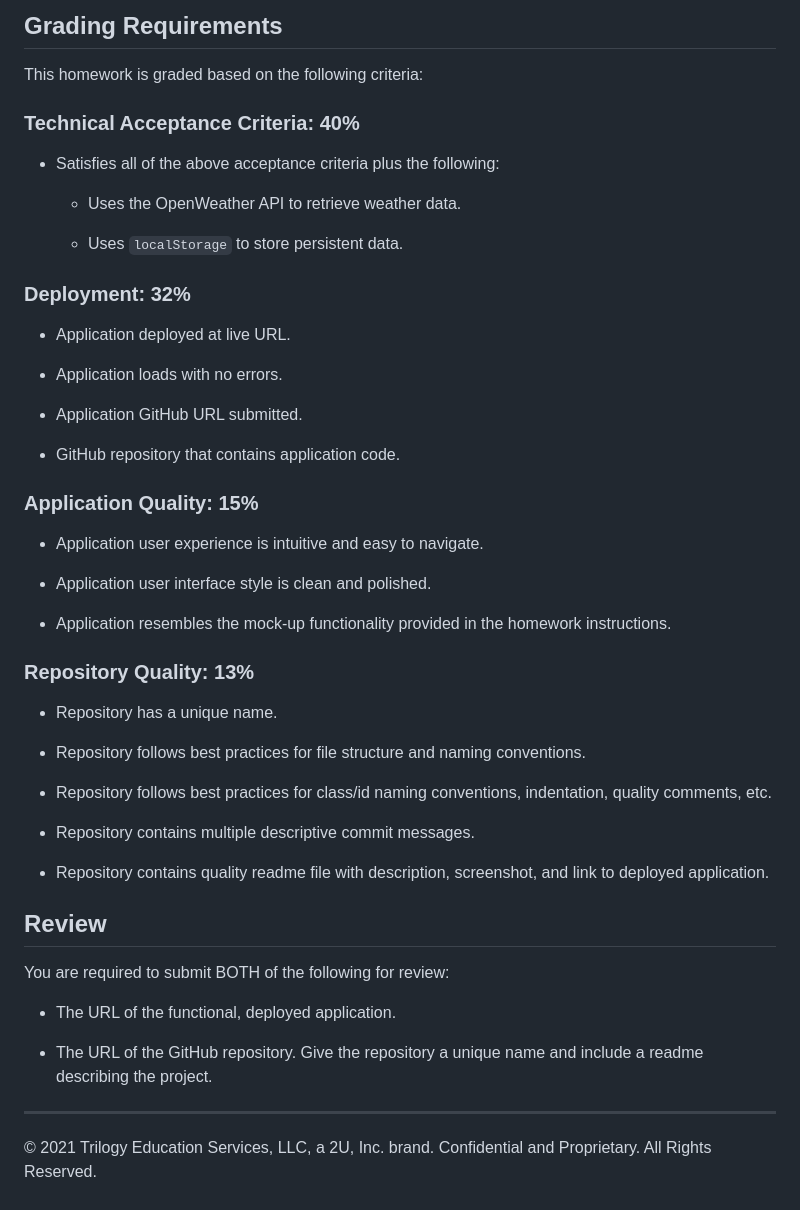
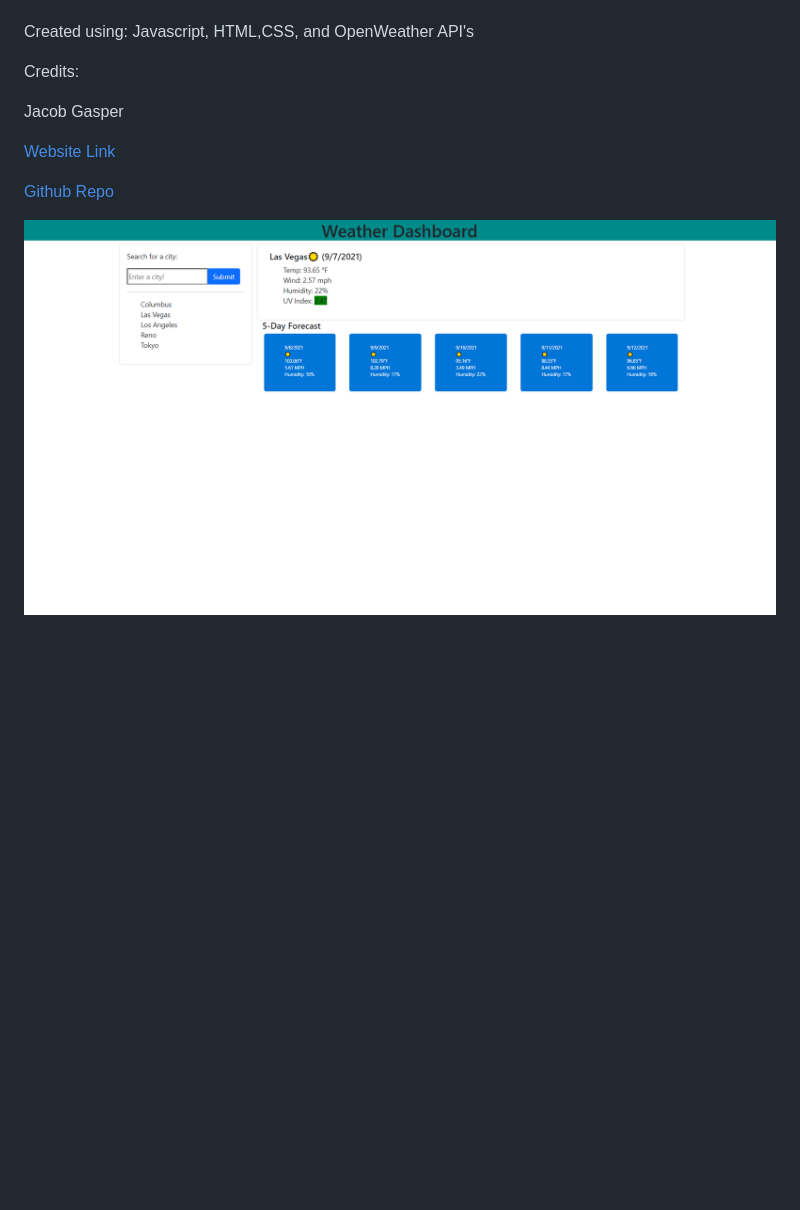
Before and after one commit to jcgasper/Server-Side-APIs-Weather-Dashboard, a Markdown page: README.md, the part around the change printed below. Rendered like a GitHub page; pictures changed too: assets/weatherscreenshot.png (added); blank space fills up the shorter version.

```diff
--- a/README.md
+++ b/README.md
@@ -38,53 +20,17 @@ The following image shows the web application's appearance and functionality:
 
-## Grading Requirements
 
-This homework is graded based on the following criteria:
+Created using: Javascript, HTML,CSS, and OpenWeather API's
 
-### Technical Acceptance Criteria: 40%
 
-* Satisfies all of the above acceptance criteria plus the following:
 
-    * Uses the OpenWeather API to retrieve weather data.
+Credits:
 
-    * Uses `localStorage` to store persistent data.
+Jacob Gasper
 
-### Deployment: 32%
+[Website Link](https://jcgasper.github.io/Weather-Dashboard/ "Website Link")
 
-* Application deployed at live URL.
 
-* Application loads with no errors.
+[Github Repo](https://github.com/jcgasper/Weather-Dashboard "Github Repo")
 
-* Application GitHub URL submitted.
 
-* GitHub repository that contains application code.
-
-### Application Quality: 15%
-
-* Application user experience is intuitive and easy to navigate.
-
-* Application user interface style is clean and polished.
-
-* Application resembles the mock-up functionality provided in the homework instructions.
-
-### Repository Quality: 13%
-
-* Repository has a unique name.
-
-* Repository follows best practices for file structure and naming conventions.
-
-* Repository follows best practices for class/id naming conventions, indentation, quality comments, etc.
-
-* Repository contains multiple descriptive commit messages.
-
-* Repository contains quality readme file with description, screenshot, and link to deployed application.
-
-## Review
-
-You are required to submit BOTH of the following for review:
-
-* The URL of the functional, deployed application.
-
-* The URL of the GitHub repository. Give the repository a unique name and include a readme describing the project.
-
-- - -
-© 2021 Trilogy Education Services, LLC, a 2U, Inc. brand. Confidential and Proprietary. All Rights Reserved.
+![Screenshot](./assets/weatherscreenshot.png)
```
Also changed, not shown: other parts of README.md (+9 -27 lines), 06-server-side-apis-homework-demo.png (deleted), 1 other file.
